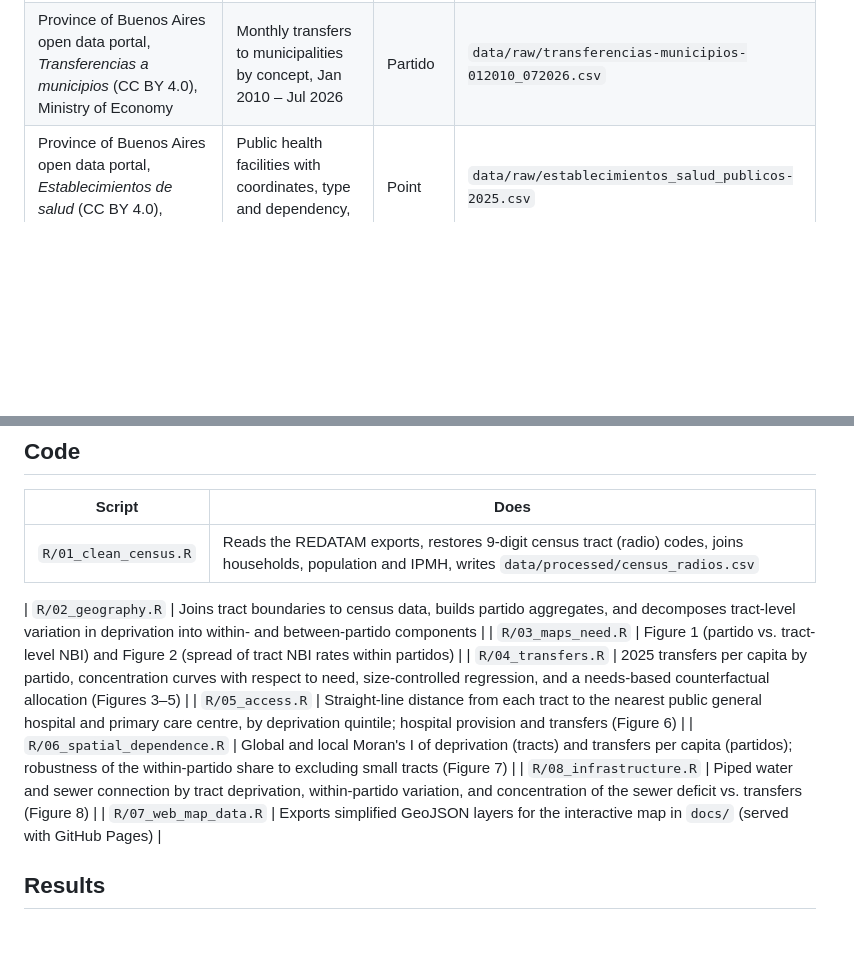
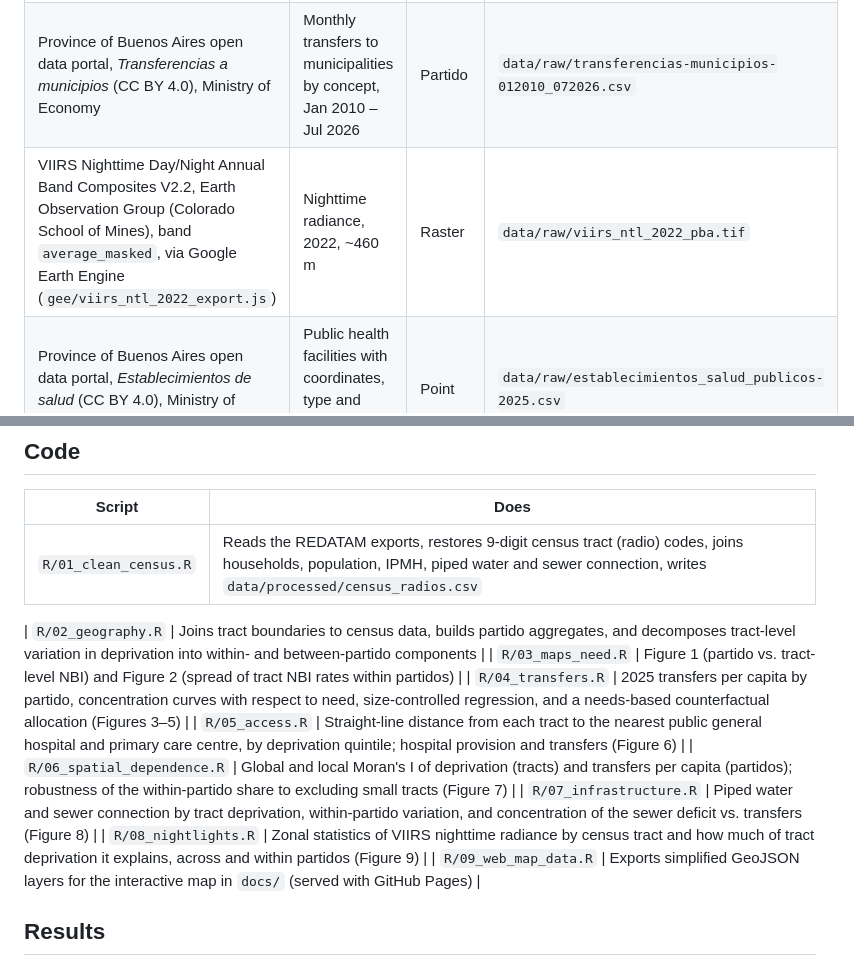
Before and after one commit to diegolestani/pba-transfers-need, a Markdown page: README.md, 2 parts joined by grey strips. GitHub-like rendering; blank space fills up the shorter version.

```diff
--- a/README.md
+++ b/README.md
@@ -20,6 +20,7 @@ How the Province of Buenos Aires distributes resources to its 135 municipalities
 | Same | Households by source of drinking water and toilet drainage | Census tract | `data/raw/water_sewer_BA_2022.xlsx` |
 | Province of Buenos Aires open data portal, *Radios censales* (CC BY 4.0) | Census tract boundaries, 2022 | Census tract | `data/raw/radios-censales-2022-shp.zip` |
 | Province of Buenos Aires open data portal, *Transferencias a municipios* (CC BY 4.0), Ministry of Economy | Monthly transfers to municipalities by concept, Jan 2010 – Jul 2026 | Partido | `data/raw/transferencias-municipios-012010_072026.csv` |
+| VIIRS Nighttime Day/Night Annual Band Composites V2.2, Earth Observation Group (Colorado School of Mines), band `average_masked`, via Google Earth Engine (`gee/viirs_ntl_2022_export.js`) | Nighttime radiance, 2022, ~460 m | Raster | `data/raw/viirs_ntl_2022_pba.tif` |
 | Province of Buenos Aires open data portal, *Establecimientos de salud* (CC BY 4.0), Ministry of Health | Public health facilities with coordinates, type and dependency, 2025 | Point | `data/raw/establecimientos_salud_publicos-2025.csv` |
 
 NBI follows INDEC's definition: a household is NBI if it has at least one of overcrowding (more than three people per room), inadequate housing, no toilet, a child aged 6–12 not attending school, or low subsistence capacity. It is a structural deprivation measure, not income poverty.
@@ -30,15 +31,16 @@ IPMH (Índice de Privación Material de los Hogares) classifies households by de
 
 | Script | Does |
 |---|---|
-| `R/01_clean_census.R` | Reads the REDATAM exports, restores 9-digit census tract (radio) codes, joins households, population and IPMH, writes `data/processed/census_radios.csv` |
+| `R/01_clean_census.R` | Reads the REDATAM exports, restores 9-digit census tract (radio) codes, joins households, population, IPMH, piped water and sewer connection, writes `data/processed/census_radios.csv` |
 
 | `R/02_geography.R` | Joins tract boundaries to census data, builds partido aggregates, and decomposes tract-level variation in deprivation into within- and between-partido components |
 | `R/03_maps_need.R` | Figure 1 (partido vs. tract-level NBI) and Figure 2 (spread of tract NBI rates within partidos) |
 | `R/04_transfers.R` | 2025 transfers per capita by partido, concentration curves with respect to need, size-controlled regression, and a needs-based counterfactual allocation (Figures 3–5) |
 | `R/05_access.R` | Straight-line distance from each tract to the nearest public general hospital and primary care centre, by deprivation quintile; hospital provision and transfers (Figure 6) |
 | `R/06_spatial_dependence.R` | Global and local Moran's I of deprivation (tracts) and transfers per capita (partidos); robustness of the within-partido share to excluding small tracts (Figure 7) |
-| `R/08_infrastructure.R` | Piped water and sewer connection by tract deprivation, within-partido variation, and concentration of the sewer deficit vs. transfers (Figure 8) |
-| `R/07_web_map_data.R` | Exports simplified GeoJSON layers for the interactive map in `docs/` (served with GitHub Pages) |
+| `R/07_infrastructure.R` | Piped water and sewer connection by tract deprivation, within-partido variation, and concentration of the sewer deficit vs. transfers (Figure 8) |
+| `R/08_nightlights.R` | Zonal statistics of VIIRS nighttime radiance by census tract and how much of tract deprivation it explains, across and within partidos (Figure 9) |
+| `R/09_web_map_data.R` | Exports simplified GeoJSON layers for the interactive map in `docs/` (served with GitHub Pages) |
 
 
 ## Results
```
Also changed, not shown: other parts of README.md (+11 -2 lines), output/figures/fig9_nightlights_vs_nbi.png (added), 9 other files.
